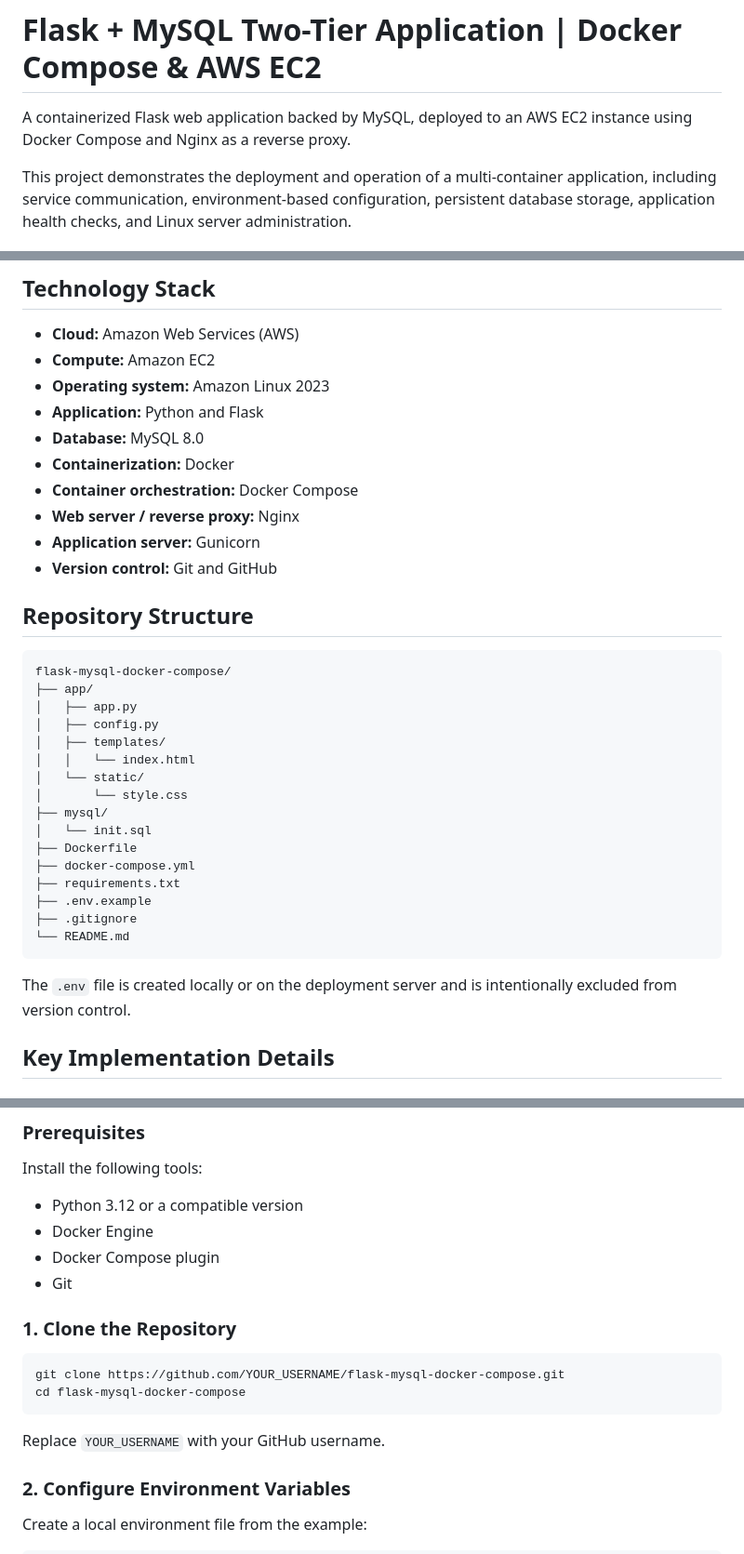
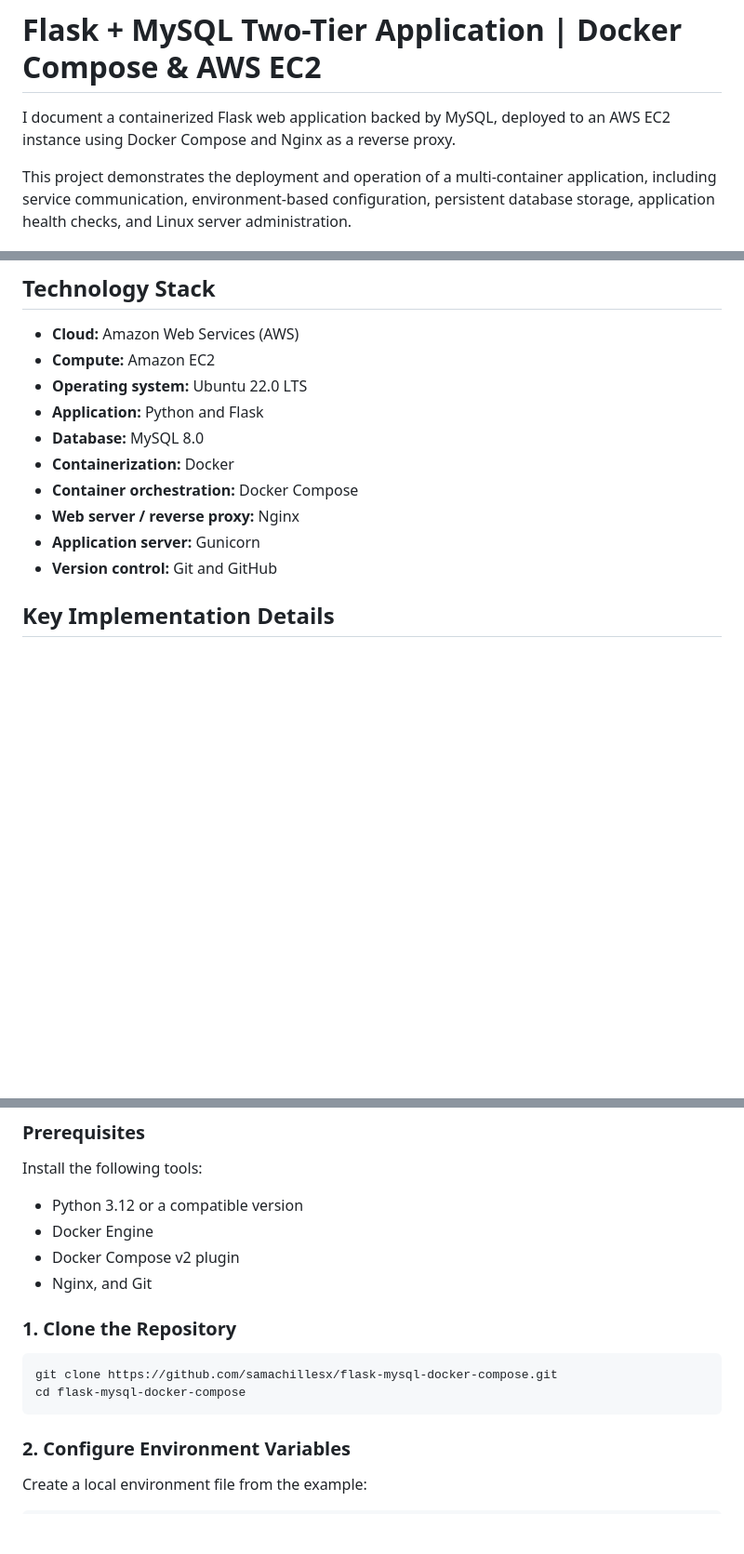
Before and after one commit to samachillesx/flask-mysql-docker-compose, a Markdown page: README.md, 3 parts joined by grey strips. Shown at 93% size. GitHub-like rendering; blank space fills up the shorter version.

````diff
--- a/README.md
+++ b/README.md
@@ -1,6 +1,6 @@
 # Flask + MySQL Two-Tier Application | Docker Compose & AWS EC2
 
-A containerized Flask web application backed by MySQL, deployed to an AWS EC2 instance using Docker Compose and Nginx as a reverse proxy.
+I document a containerized Flask web application backed by MySQL, deployed to an AWS EC2 instance using Docker Compose and Nginx as a reverse proxy.
 
 This project demonstrates the deployment and operation of a multi-container application, including service communication, environment-based configuration, persistent database storage, application health checks, and Linux server administration.
 
@@ -57,7 +57,7 @@ The application was deployed successfully to an AWS EC2 instance and verified th
 
 - **Cloud:** Amazon Web Services (AWS)
 - **Compute:** Amazon EC2
-- **Operating system:** Amazon Linux 2023
+- **Operating system:** Ubuntu 22.0 LTS
 - **Application:** Python and Flask
 - **Database:** MySQL 8.0
 - **Containerization:** Docker
@@ -65,29 +65,6 @@ The application was deployed successfully to an AWS EC2 instance and verified th
 - **Web server / reverse proxy:** Nginx
 - **Application server:** Gunicorn
 - **Version control:** Git and GitHub
-
-## Repository Structure
-
-```text
-flask-mysql-docker-compose/
-├── app/
-│   ├── app.py
-│   ├── config.py
-│   ├── templates/
-│   │   └── index.html
-│   └── static/
-│       └── style.css
-├── mysql/
-│   └── init.sql
-├── Dockerfile
-├── docker-compose.yml
-├── requirements.txt
-├── .env.example
-├── .gitignore
-└── README.md
-```
-
-The `.env` file is created locally or on the deployment server and is intentionally excluded from version control.
 
 ## Key Implementation Details
 
@@ -135,17 +112,15 @@ Install the following tools:
 
 - Python 3.12 or a compatible version
 - Docker Engine
-- Docker Compose plugin
-- Git
+- Docker Compose v2 plugin
+- Nginx, and Git
 
 ### 1. Clone the Repository
 
 ```bash
-git clone https://github.com/YOUR_USERNAME/flask-mysql-docker-compose.git
+git clone https://github.com/samachillesx/flask-mysql-docker-compose.git
 cd flask-mysql-docker-compose
 ```
-
-Replace `YOUR_USERNAME` with your GitHub username.
 
 ### 2. Configure Environment Variables
 
````
Also changed, not shown: other parts of README.md (+10 -2 lines).
